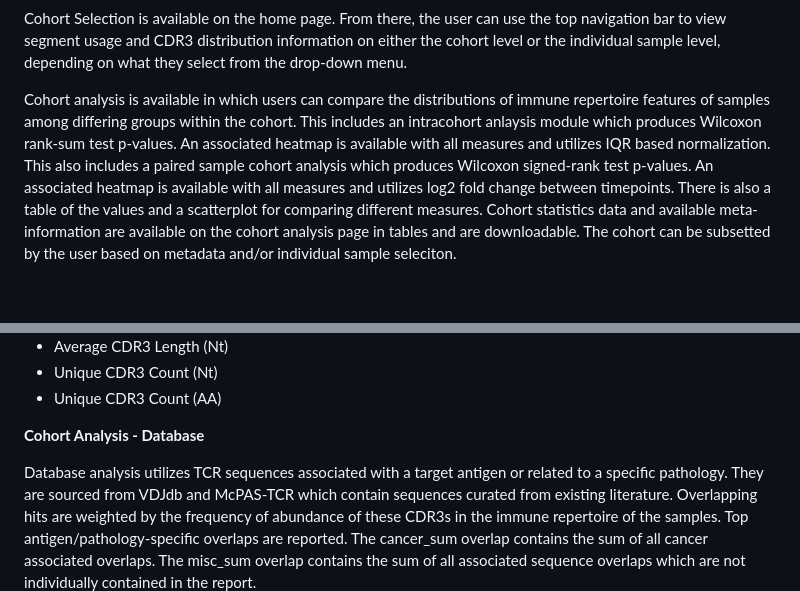
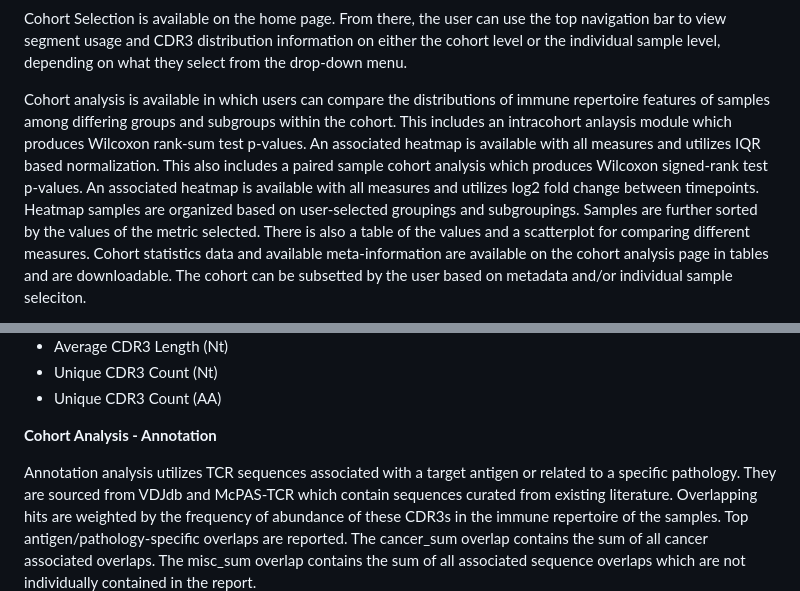
Before and after one commit to d-s-cohen/visualizirr, a Markdown page: home.md, 2 parts joined by grey strips. Drawn GitHub-style; blank space fills up the shorter version.

Commit message:
sample ordering in heatmap, doc updates, figure update

```diff
--- a/home.md
+++ b/home.md
@@ -13,9 +13,10 @@ VisualizIRR collects immune repertoire data from immunotherapy cohorts of differ
 Cohort Selection is available on the home page.
 From there, the user can use the top navigation bar to view segment usage and CDR3 distribution information on either the cohort level or the individual sample level, depending on what they select from the drop-down menu.
 
-Cohort analysis is available in which users can compare the distributions of immune repertoire features of samples among differing groups within the cohort.
+Cohort analysis is available in which users can compare the distributions of immune repertoire features of samples among differing groups and subgroups within the cohort.
 This includes an intracohort anlaysis module which produces Wilcoxon rank-sum test p-values. An associated heatmap is available with all measures and utilizes IQR based normalization.
 This also includes a paired sample cohort analysis which produces Wilcoxon signed-rank test p-values. An associated heatmap is available with all measures and utilizes log2 fold change between timepoints.
+Heatmap samples are organized based on user-selected groupings and subgroupings. Samples are further sorted by the values of the metric selected.
 There is also a table of the values and a scatterplot for comparing different measures.
 Cohort statistics data and available meta-information are available on the cohort analysis page in tables and are downloadable.
 The cohort can be subsetted by the user based on metadata and/or individual sample seleciton.
@@ -75,9 +76,9 @@ The data for all figures is split into different available chains. All figures p
 * Unique CDR3 Count (Nt)
 * Unique CDR3 Count (AA)
 
-**Cohort Analysis - Database**
+**Cohort Analysis - Annotation**
 
-Database analysis utilizes TCR sequences associated with a target antigen or related to a specific pathology.
+Annotation analysis utilizes TCR sequences associated with a target antigen or related to a specific pathology.
 They are sourced from VDJdb and McPAS-TCR which contain sequences curated from existing literature.
 Overlapping hits are weighted by the frequency of abundance of these CDR3s in the immune repertoire of the samples.
 Top antigen/pathology-specific overlaps are reported.
```
Also changed, not shown: img/overview-imt.png (added), img/overview.png, 6 other files.
